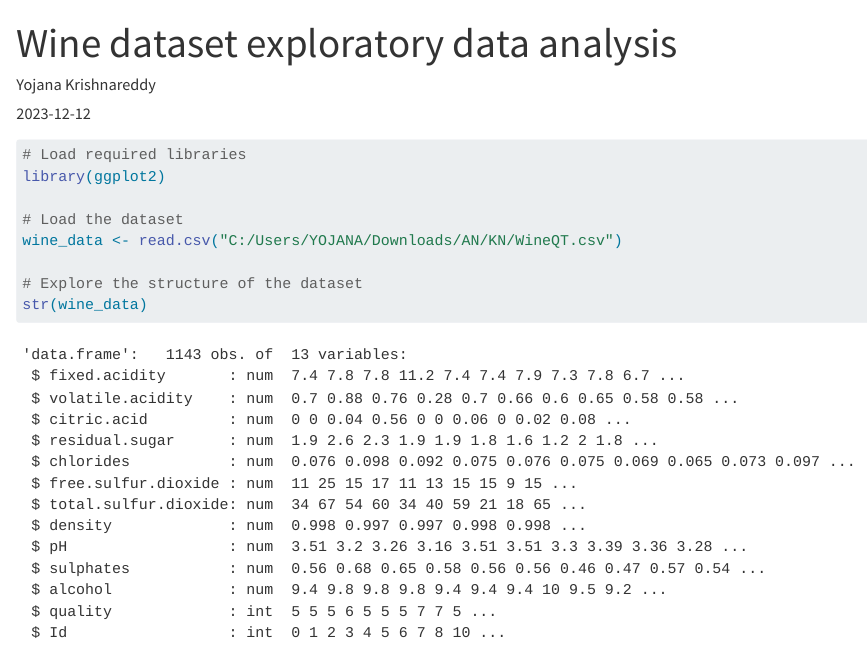
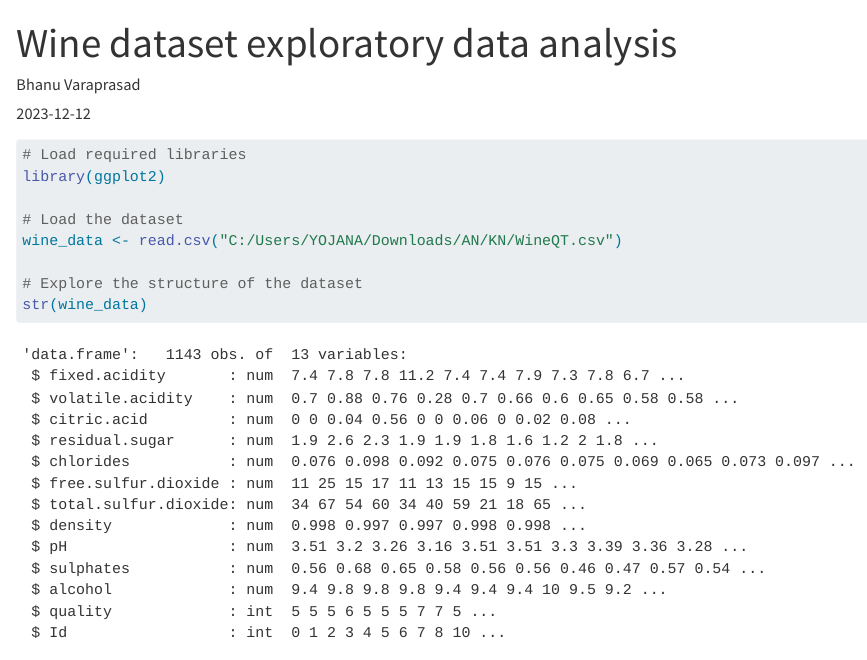
Before and after one commit to SriKairamkonda/Bhanu_Varaprasad, a Quarto document (posts/exploratory data analysis/index.qmd): the page in a window 1100 px wide, from its top. Rendered offline with R 4.5, knitr and Pandoc in place of Quarto, with nearby package versions; long lines of code are wrapped.

```diff
--- a/posts/exploratory data analysis/index.qmd
+++ b/posts/exploratory data analysis/index.qmd
@@ -1,6 +1,6 @@
 ---
 title: "Wine dataset exploratory data analysis"
-author: "Yojana Krishnareddy"
+author: "Bhanu Varaprasad"
 date: "2023-12-12"
 categories: [news, code, analysis,plotly,plot]
 image: "b.jpg"
```
Also changed, not shown: posts/post with code/index.qmd (+1 -1 lines), 3 other files.
